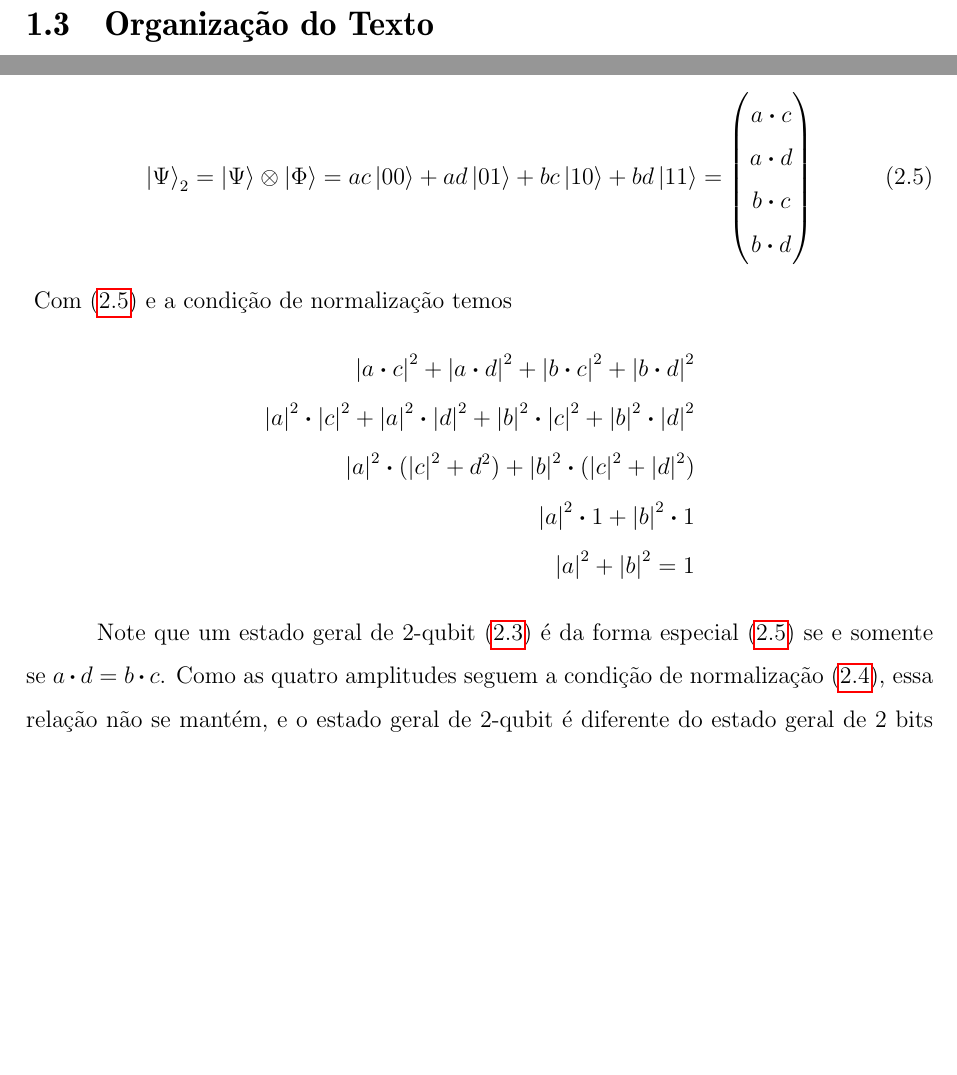
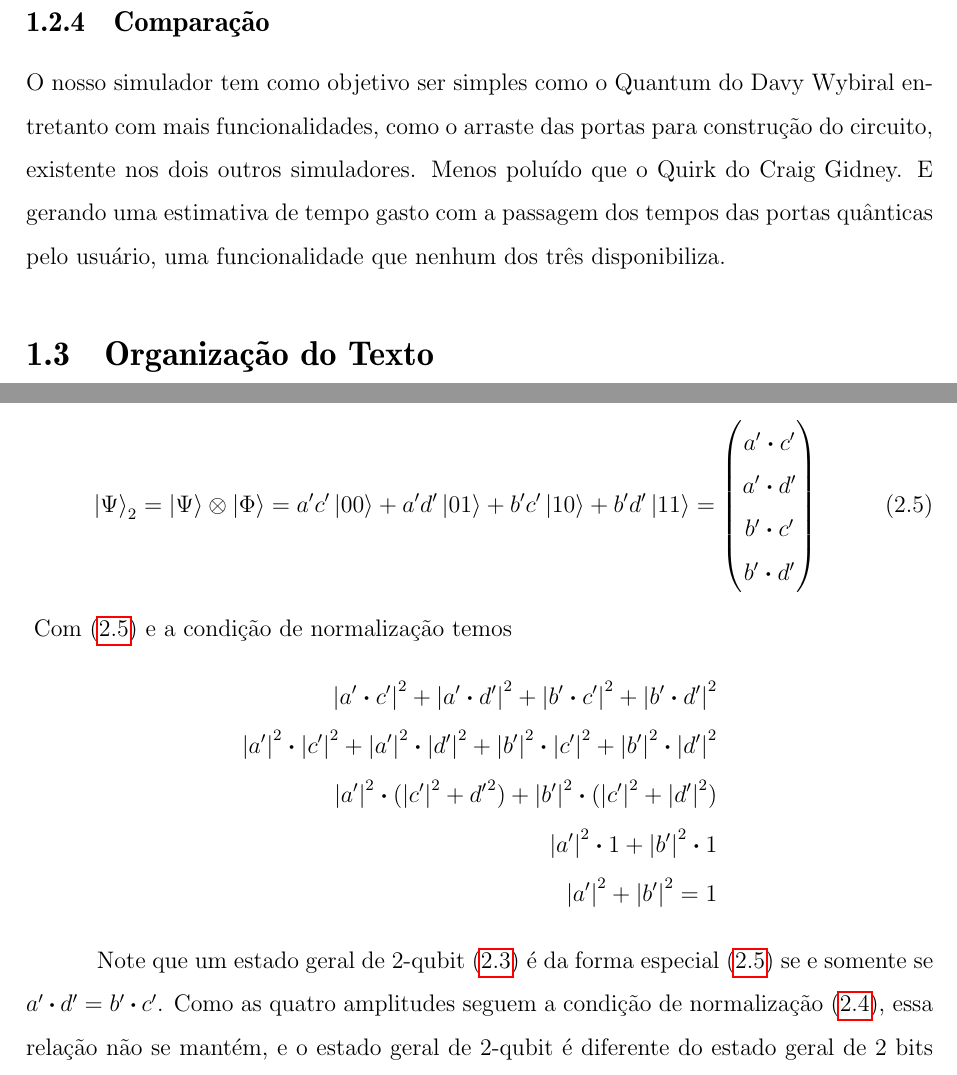
Before and after one commit to iblackman/quantum-circuit-simulator-tex, a LaTeX book (monografia.tex): two parts of pages 17 and 20 of 49, joined at a grey line, cut at the place of the change, the shorter picture padded with empty space. Compiled offline with pdfLaTeX.

Commit message:
pos-apresentacao revisao 1

```diff
--- a/monografia.tex
+++ b/monografia.tex
@@ -7,6 +7,7 @@
 \usepackage[utf8]{inputenc}
 \usepackage[brazilian]{babel}
 \usepackage{graphicx}
+\usepackage[hyphens]{url}
 \usepackage{hyperref}
 \usepackage{physics}
 \usepackage[export]{adjustbox}
@@ -302,6 +303,10 @@ O projeto teve seu início em Março de 2014, mas não teve commits após o mês
 Craig faz comparações com alguns simuladores como, por exemplo, o já mencionado de Davy Wybiral e o IBM \textit{Quantum Experience}. Ele também menciona alguns outros como \textit{Quantum Computing Playground} e Microsoft's LIQ Ui|>.
 
 O simulador Quirk é composto por um menu que possui opções de carregar alguns exemplos de circuitos já prontos, exportar o circuito montado, desfazer ou refazer alguma alteração e inclusive criar porta. Ele possui uma área com as opções de portas a serem utilizadas no circuito, formas de mostrar o resultado e mais diversas opções. Algumas vantagens desse simulador são: as portas são colocadas da forma ``arrastar e soltar'', o resultado é mostrado a todo momento não havendo a necessidade de se apertar um botão para isso, e é possível adicionar mais bits ao circuito dinamicamente com o arrastar de uma das portas para além da linha do último bit.
+
+\subsection{Comparação}
+
+O nosso simulador tem como objetivo ser simples como o Quantum do Davy Wybiral entretanto com mais funcionalidades, como o arraste das portas para construção do circuito, existente nos dois outros simuladores. Menos poluído que o Quirk do Craig Gidney. E gerando uma estimativa de tempo gasto com a passagem dos tempos das portas quânticas pelo usuário, uma funcionalidade que nenhum dos três disponibiliza.
 
 \section{Organização do Texto}
 
@@ -369,18 +374,18 @@ Se tivermos dois qubits, um no estado $\ket{\Psi} = a\ket{0} + b\ket{1}$ e outro
 \begin{equation}\label{eq7}
 \ket{\Psi}_2 = \ket{\Psi}\otimes\ket{\Phi}
-= ac\ket{00} + ad\ket{01} + bc\ket{10} + bd\ket{11}
-= \mqty(a \vdot c\\a \vdot d\\b \vdot c\\b \vdot d)
+= a'c'\ket{00} + a'd'\ket{01} + b'c'\ket{10} + b'd'\ket{11}
+= \mqty(a' \vdot c'\\a' \vdot d'\\b' \vdot c'\\b' \vdot d')
 \end{equation}\
 Com \eqref{eq7} e a condição de normalização temos
 \begin{align*}
-\abs{a \vdot c}^2 + \abs{a \vdot d}^2 + \abs{b \vdot c}^2 + \abs{b \vdot d}^2 \\
-\abs{a}^2 \vdot \abs{c}^2 + \abs{a}^2 \vdot \abs{d}^2 + \abs{b}^2 \vdot \abs{c}^2 + \abs{b}^2 \vdot \abs{d}^2 \\
-\abs{a}^2 \vdot (\abs{c}^2 + {d}^2) + \abs{b}^2 \vdot (\abs{c}^2 + \abs{d}^2) \\
-\abs{a}^2 \vdot 1 + \abs{b}^2 \vdot 1 \\
-\abs{a}^2 + \abs{b}^2 = 1
+\abs{a' \vdot c'}^2 + \abs{a' \vdot d'}^2 + \abs{b' \vdot c'}^2 + \abs{b' \vdot d'}^2 \\
+\abs{a'}^2 \vdot \abs{c'}^2 + \abs{a'}^2 \vdot \abs{d'}^2 + \abs{b'}^2 \vdot \abs{c'}^2 + \abs{b'}^2 \vdot \abs{d'}^2 \\
+\abs{a'}^2 \vdot (\abs{c'}^2 + {d'}^2) + \abs{b'}^2 \vdot (\abs{c'}^2 + \abs{d'}^2) \\
+\abs{a'}^2 \vdot 1 + \abs{b'}^2 \vdot 1 \\
+\abs{a'}^2 + \abs{b'}^2 = 1
 \end{align*}
 
-Note que um estado geral de 2-qubit \eqref{eq3} é da forma especial \eqref{eq7} se e somente se $a\vdot d=b\vdot c$. Como as quatro amplitudes seguem a condição de normalização \eqref{eq4}, essa relação não se mantém, e o estado geral de 2-qubit é diferente do estado geral de 2 bits clássicos, ele não é um produto \eqref{eq7} de dois estados de 1-qubit. O mesmo é verdade para estados de n-qubits. Enquanto o estado geral de n bits clássicos é um dos $2^n$ produtos de $\ket{0}$s e $\ket{1}$s, o estado geral de n-qubits é a superposição desses $2^n$ produtos e não pode ser expresso como um produto de qualquer conjunto de estados de 1-qubit. Esse não produto de estados de dois ou mais qubits é chamado de entrelaçamento.
+Note que um estado geral de 2-qubit \eqref{eq3} é da forma especial \eqref{eq7} se e somente se $a'\vdot d'=b'\vdot c'$. Como as quatro amplitudes seguem a condição de normalização \eqref{eq4}, essa relação não se mantém, e o estado geral de 2-qubit é diferente do estado geral de 2 bits clássicos, ele não é um produto \eqref{eq7} de dois estados de 1-qubit. O mesmo é verdade para estados de n-qubits. Enquanto o estado geral de n bits clássicos é um dos $2^n$ produtos de $\ket{0}$s e $\ket{1}$s, o estado geral de n-qubits é a superposição desses $2^n$ produtos e não pode ser expresso como um produto de qualquer conjunto de estados de 1-qubit. Esse não produto de estados de dois ou mais qubits é chamado de entrelaçamento.
 
 \section{Portas quânticas}
 Assim como um computador clássico é formado de circuitos com portas lógicas, um computador quântico também é formado por circuitos. Porém, este último possui portas quânticas~\cite{nielsen}, que definem as operações básicas que podemos realizar em qubits. Essas portas podem ser representadas graficamente através de circuitos, como visto na Figura~\ref{fig:portaQuantica}, ou matematicamente por matrizes, como visto na equação~\eqref{eqPortas}.
```
Also changed, not shown: monografia.pdf, monografia.tex (26 more changed lines).
